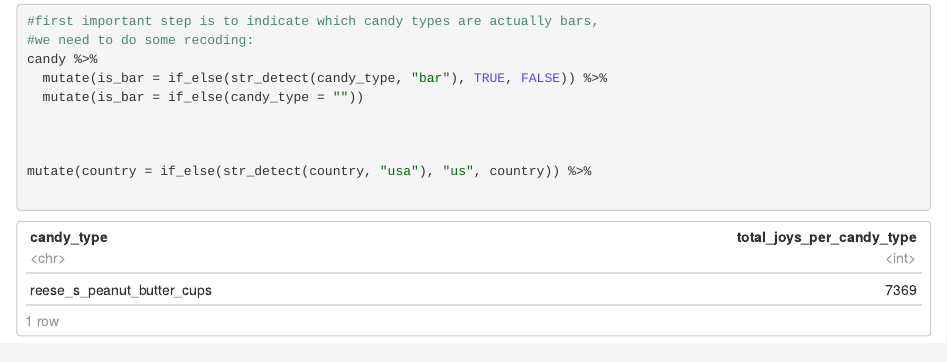
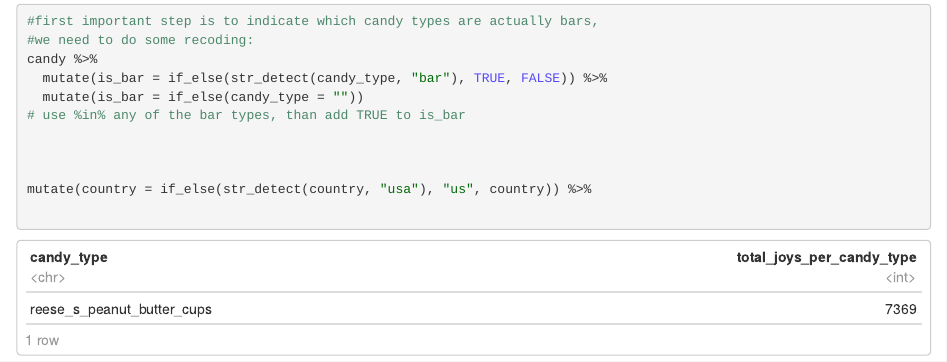
Before and after one commit to Thijmen18/dirty_data_codeclan_project_thijmen_breeschoten, an R Markdown document (halloween_candy/documentation_and_analysis/analysing_candy.Rmd): the page in a window 1100 px wide, from 2350 px down. The pictures show the output file halloween_candy/documentation_and_analysis/analysing_candy.nb.html that the author committed with the source, opened offline.

Commit message:
update analysing_candy.RMd

```diff
--- a/halloween_candy/documentation_and_analysis/analysing_candy.Rmd
+++ b/halloween_candy/documentation_and_analysis/analysing_candy.Rmd
@@ -113,6 +113,7 @@ The average age of people NOT participating is 39.26 years
 candy %>%
   mutate(is_bar = if_else(str_detect(candy_type, "bar"), TRUE, FALSE)) %>%
   mutate(is_bar = if_else(candy_type = ""))
+# use %in% any of the bar types, than add TRUE to is_bar
 
 
 
```
Also changed, not shown: halloween_candy/documentation_and_analysis/analysing_candy.nb.html.
